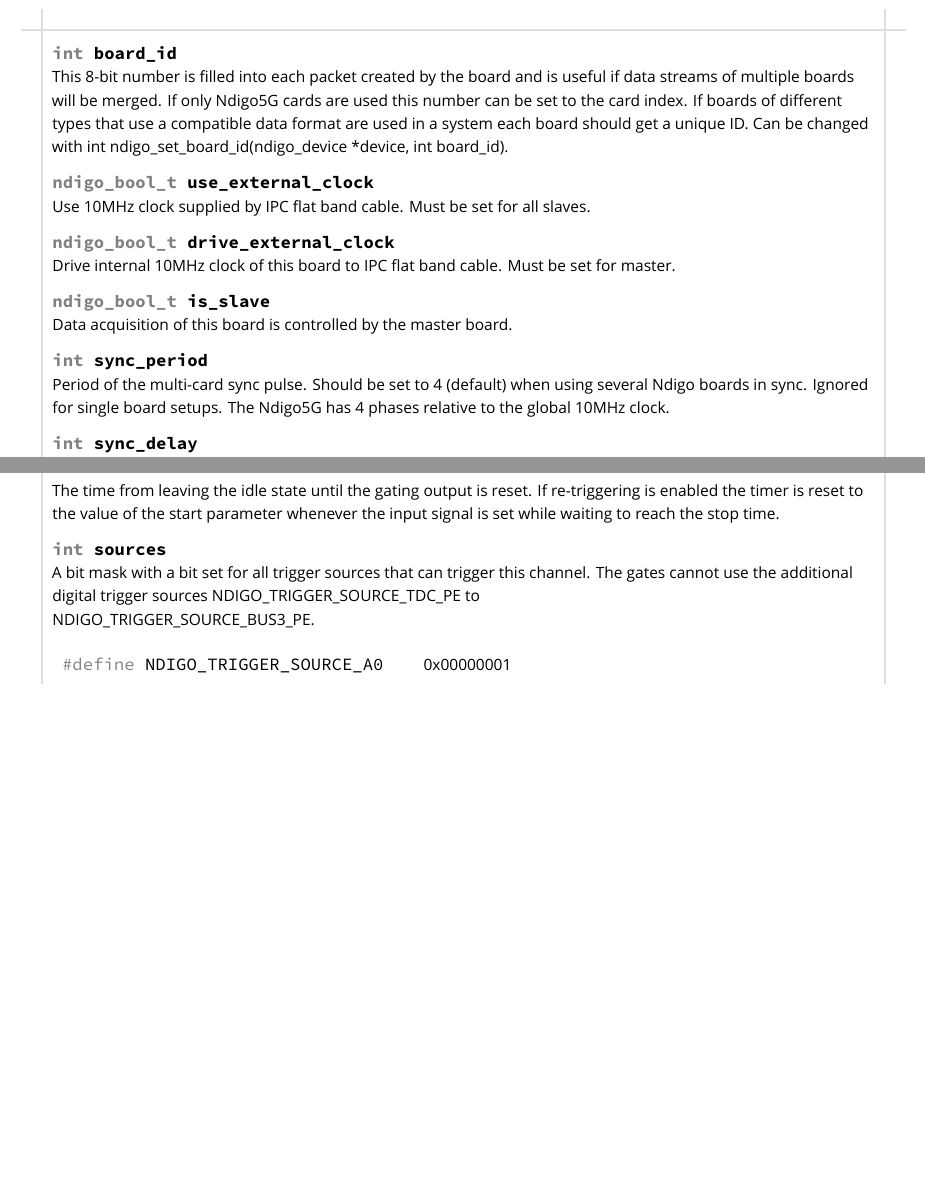
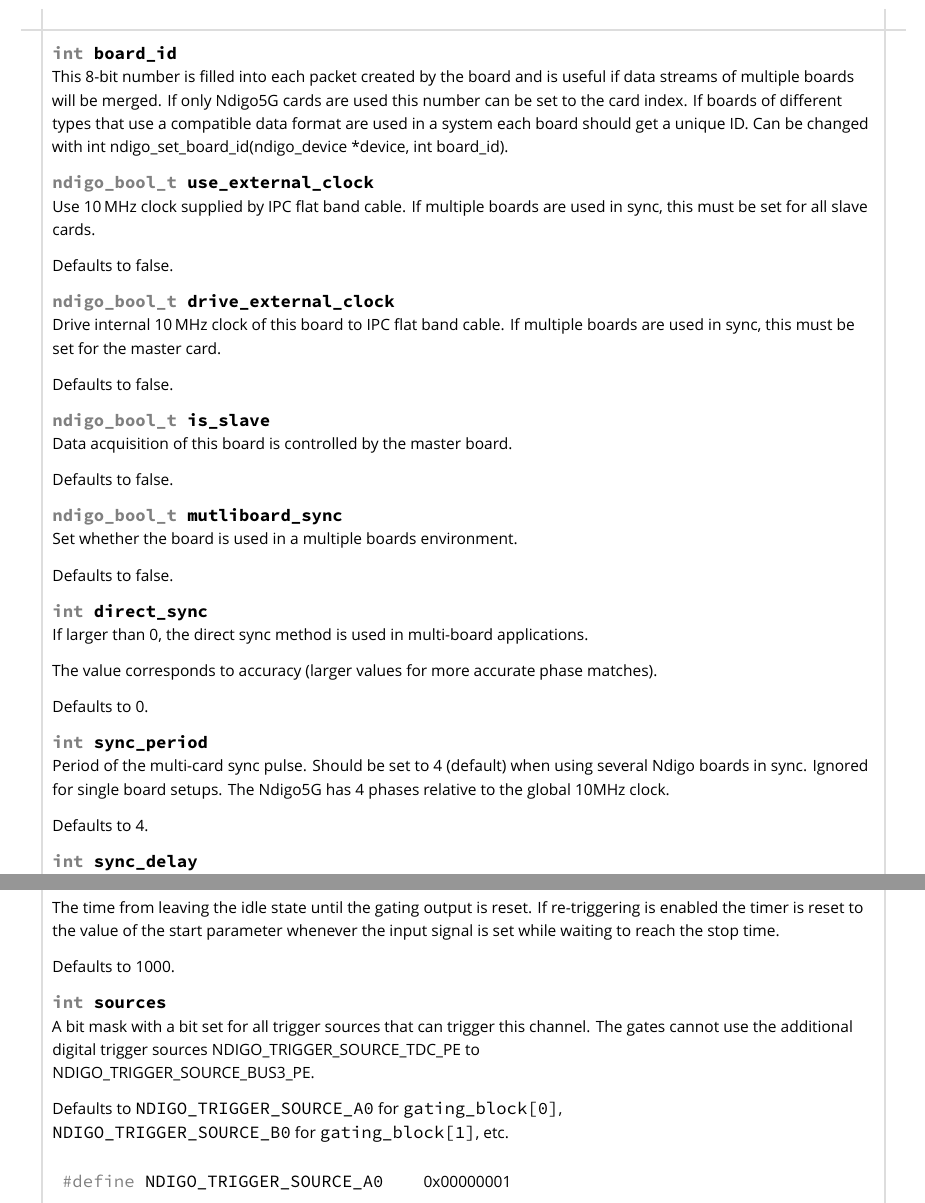
Before and after one commit to cronologic-de/ug_ndigo5g, a LaTeX thesis (Ndigo_User.tex, which reads Ndigo_API.tex): two parts of pages 29 and 39 of 54 before the commit and two parts of pages 29 and 40 of 55 after it, joined at a grey line, cut so that both start at the same text, the shorter picture padded with empty space. Compiled offline with XeLaTeX; a missing font is replaced by an installed copy or a similar font.

Commit message:
add defaults to API

```diff
--- a/Ndigo_API.tex
+++ b/Ndigo_API.tex
@@ -46,16 +46,30 @@
             This 8-bit number is filled into each packet created by the board and is useful if data streams of multiple boards will be merged. If only Ndigo5G cards are used this number can be set to the card index. If boards of different types that use a compatible data format are used in a system each board should get a unique ID. Can be changed with \textsf{int ndigo\tu set\tu board\tu id(ndigo\tu device *device, int board\tu id)}.\par
 
             \cronvar{ndigo\tu bool\tu t}{use\tu external\tu clock}\\
-            Use 10MHz clock supplied by IPC flat band cable. Must be set for all slaves.\par
+            Use 10\,MHz clock supplied by IPC flat band cable. If multiple
+            boards are used in sync, this must be set for all slave cards.\par
+            Defaults to false.\par
 
             \cronvar{ndigo\tu bool\tu t}{drive\tu external\tu clock}\\
-            Drive internal 10MHz clock of this board to IPC flat band cable. Must be set for master.\par
+            Drive internal 10\,MHz clock of this board to IPC flat band cable. If multiple boards are used in sync, this must be set for the master card.\par
+            Defaults to false.\par
 
             \cronvar{ndigo\tu bool\tu t}{is\tu slave}\\
             Data acquisition of this board is controlled by the master board.\par
+            Defaults to false.\par
+
+            \cronvar{ndigo\_bool\_t}{mutliboard\_sync}\\
+            Set whether the board is used in  a multiple boards environment.\par
+            Defaults to false.\par
+
+            \cronvar{int}{direct\_sync}\\
+            If larger than 0, the direct sync method is used in multi-board applications.\par
+            The value corresponds to accuracy (larger values for more accurate phase matches).\par
+            Defaults to 0.\par
 
             \cronvar{int}{sync\tu period}\\
             Period of the multi-card sync pulse. Should be set to 4 (default) when using several Ndigo boards in sync. Ignored for single board setups. The Ndigo5G has 4 phases relative to the global 10MHz clock.\par
+            Defaults to 4.\par
 
             \cronvar{int}{sync\tu delay}\\
             Fine tap delay for incoming sync signals.\par
@@ -550,8 +575,12 @@
 
             The time from leaving the idle state until the gating output is reset. If re-triggering is enabled the timer is reset to the value of the start parameter whenever the input signal is set while waiting to reach the stop time.\par
 
+            Defaults to 1000.\par
+
             \cronvar{int}{sources}\\
             A bit mask with a bit set for all trigger sources that can trigger this channel. The gates cannot use the additional digital trigger sources \textsf{NDIGO\tu TRIGGER\tu SOURCE\tu TDC\tu PE} to\\ \textsf{NDIGO\tu TRIGGER\tu SOURCE\tu BUS3\tu PE}.\par
+
+            Defaults to \texttt{NDIGO\_TRIGGER\_SOURCE\_A0} for \texttt{gating\_block[0]},\newline\texttt{NDIGO\_TRIGGER\_SOURCE\_B0} for \texttt{gating\_block[1]}, etc.
 
             \begin{xltabular}{\textwidth}{lX}
                 \crondef{NDIGO\tu TRIGGER\tu SOURCE\tu A0} & 0x00000001\\
```
Also changed, not shown: Ndigo_UGRev.tex (+1 -0 lines), Ndigo_API.tex (26 more changed lines).
